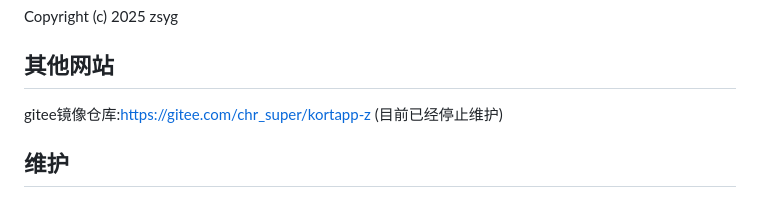
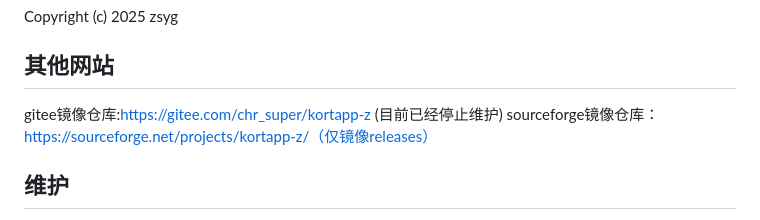
Before and after one commit to zs-yg/kortapp-z, a Markdown page: README.md, the part around the change. GitHub-like rendering.

```diff
--- a/README.md
+++ b/README.md
@@ -84,6 +84,8 @@ Copyright (c) 2025 zsyg
 ## 其他网站
 
 gitee镜像仓库:https://gitee.com/chr_super/kortapp-z  (目前已经停止维护)
+sourceforge镜像仓库：https://sourceforge.net/projects/kortapp-z/（仅镜像releases）
+
 
 ## 维护
 
```
